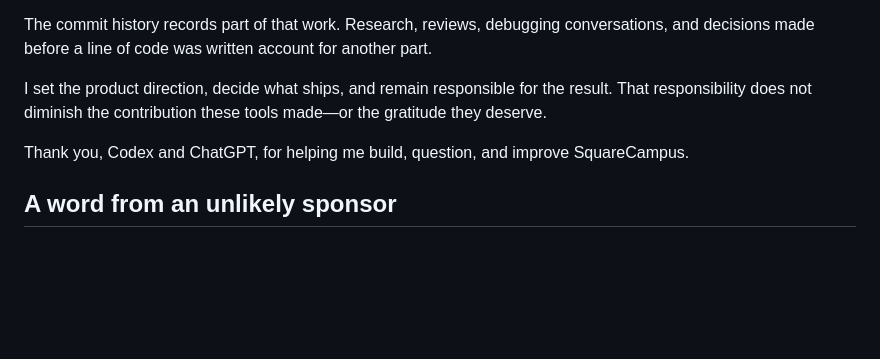
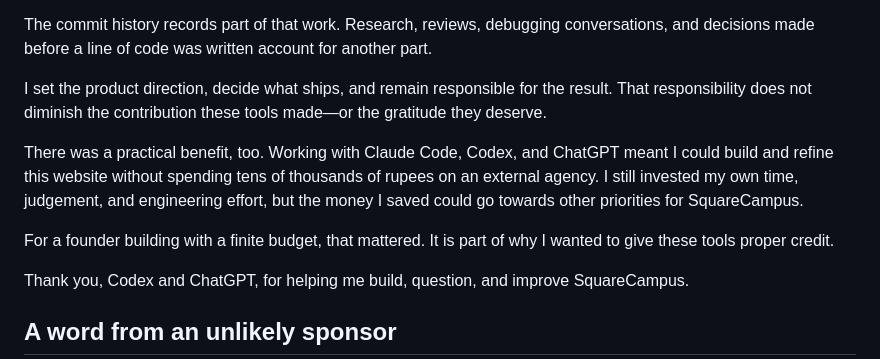
Before and after one commit to Fairhelm-Systems/squarecampus.com, a Markdown page: README.md, the part around the change. Drawn GitHub-style; blank space fills up the shorter version.

```diff
--- a/README.md
+++ b/README.md
@@ -223,6 +223,10 @@ The commit history records part of that work. Research, reviews, debugging conve
 
 I set the product direction, decide what ships, and remain responsible for the result. That responsibility does not diminish the contribution these tools made—or the gratitude they deserve.
 
+There was a practical benefit, too. Working with Claude Code, Codex, and ChatGPT meant I could build and refine this website without spending tens of thousands of rupees on an external agency. I still invested my own time, judgement, and engineering effort, but the money I saved could go towards other priorities for SquareCampus.
+
+For a founder building with a finite budget, that mattered. It is part of why I wanted to give these tools proper credit.
+
 Thank you, Codex and ChatGPT, for helping me build, question, and improve SquareCampus.
 
 ## A word from an unlikely sponsor
```
